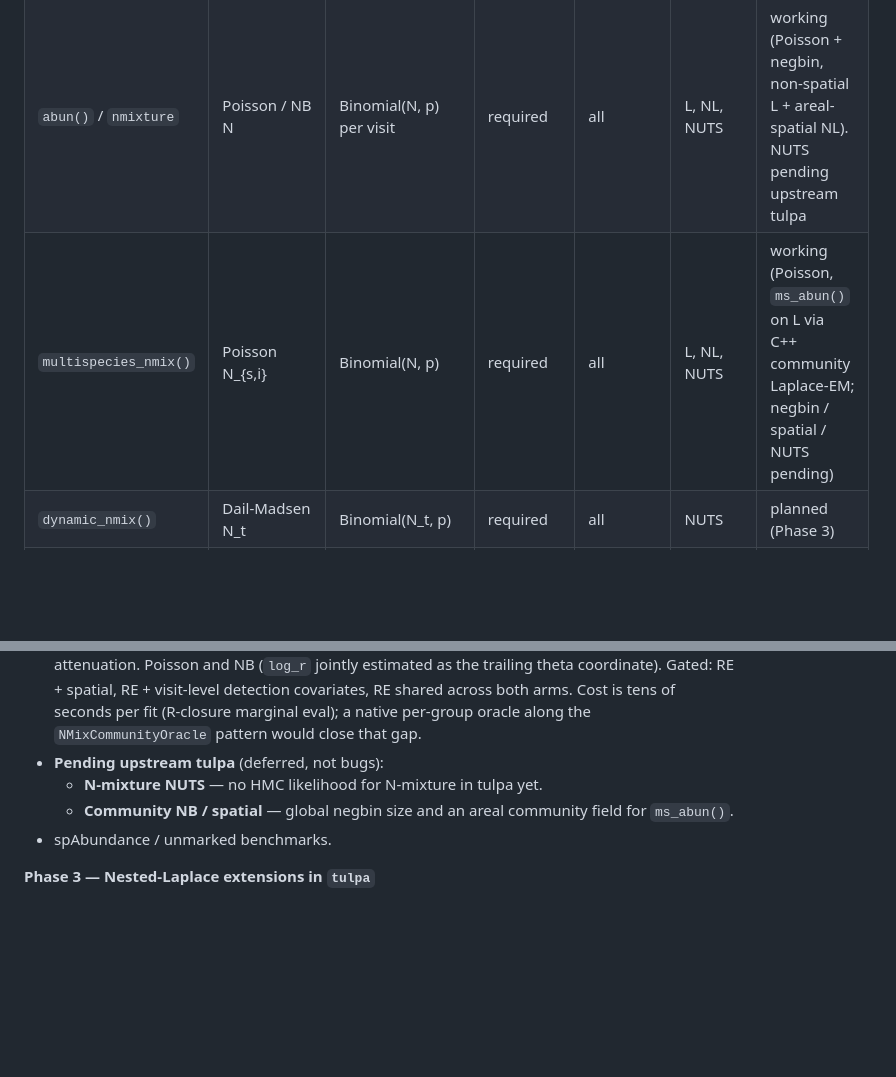
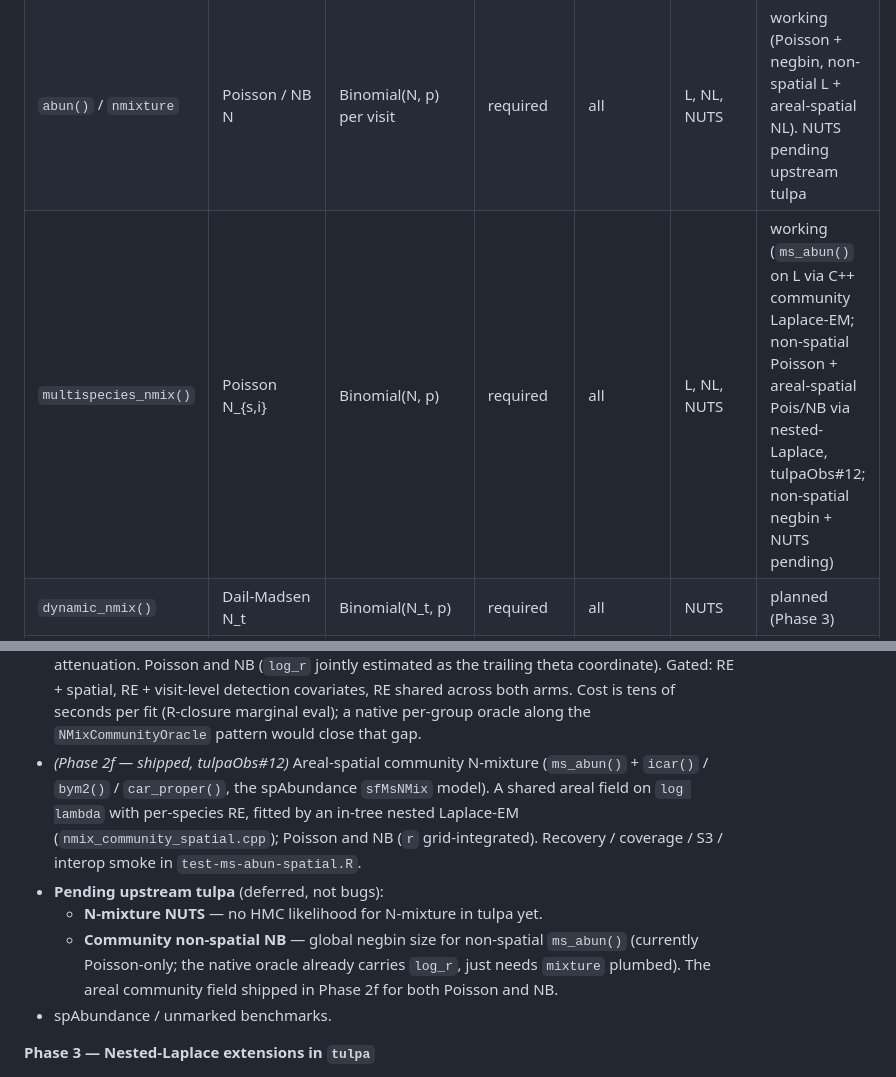
Before and after one commit to gcol33/tulpaObs, a Markdown page: PLAN_tulpaObs.md, 2 parts joined by grey strips. Rendered like a GitHub page; blank space fills up the shorter version.

Commit message:
docs(roadmap): mark areal community N-mixture shipped, track Phase 3/4 families
ms_abun() areal-spatial (sfMsNMix, Pois+NB) shipped via tulpaObs#12; the
"Community NB / spatial pending" note was stale. Split into the genuinely
open item (community non-spatial NB) and added the Phase 2f shipped entry.
Phase 3/4 families now tracked on the board (gcol33/tulpaObs#37-40).

Co-Authored-By: Claude Opus 4.8 <noreply@anthropic.com>

```diff
--- a/PLAN_tulpaObs.md
+++ b/PLAN_tulpaObs.md
@@ -95,7 +95,7 @@ What lives inside tulpaObs (in tension, by user request):
 | `integrated_occ()`   | shared z              | multi-source likelihoods      | required  | all                | L, NUTS    | working |
 | `jsdm()`             | latent factor         | multivariate Bernoulli/Probit | no        | spatial            | NUTS       | working |
 | `abun()` / `nmixture`| Poisson / NB N        | Binomial(N, p) per visit      | required  | all                | L, NL, NUTS| working (Poisson + negbin, non-spatial L + areal-spatial NL). NUTS pending upstream tulpa |
-| `multispecies_nmix()`| Poisson N_{s,i}       | Binomial(N, p)                | required  | all                | L, NL, NUTS| working (Poisson, `ms_abun()` on L via C++ community Laplace-EM; negbin / spatial / NUTS pending) |
+| `multispecies_nmix()`| Poisson N_{s,i}       | Binomial(N, p)                | required  | all                | L, NL, NUTS| working (`ms_abun()` on L via C++ community Laplace-EM; non-spatial Poisson + areal-spatial Pois/NB via nested-Laplace, tulpaObs#12; non-spatial negbin + NUTS pending) |
 | `dynamic_nmix()`     | Dail-Madsen N_t       | Binomial(N_t, p)              | required  | all                | NUTS       | planned (Phase 3) |
 | `distance()`         | density               | hazard / half-normal binned   | replaced by distance bins | all | L, NUTS  | planned (Phase 4) |
 | `removal()`          | N                     | sequential removal            | required  | spatial            | L, NUTS    | planned (Phase 4) |
@@ -312,10 +312,18 @@ These are scheduled under Phase 3 below.
   detection covariates, RE shared across both arms. Cost is tens of seconds
   per fit (R-closure marginal eval); a native per-group oracle along the
   `NMixCommunityOracle` pattern would close that gap.
+- *(Phase 2f — shipped, tulpaObs#12)* Areal-spatial community N-mixture
+  (`ms_abun()` + `icar()` / `bym2()` / `car_proper()`, the spAbundance
+  `sfMsNMix` model). A shared areal field on `log lambda` with per-species RE,
+  fitted by an in-tree nested Laplace-EM (`nmix_community_spatial.cpp`); Poisson
+  and NB (`r` grid-integrated). Recovery / coverage / S3 / interop smoke in
+  `test-ms-abun-spatial.R`.
 - **Pending upstream tulpa** (deferred, not bugs):
   - **N-mixture NUTS** — no HMC likelihood for N-mixture in tulpa yet.
-  - **Community NB / spatial** — global negbin size and an areal community
-    field for `ms_abun()`.
+  - **Community non-spatial NB** — global negbin size for non-spatial
+    `ms_abun()` (currently Poisson-only; the native oracle already carries
+    `log_r`, just needs `mixture` plumbed). The areal community field shipped
+    in Phase 2f for both Poisson and NB.
 - spAbundance / unmarked benchmarks.
 
 **Phase 3 — Nested-Laplace extensions in `tulpa`**
```
